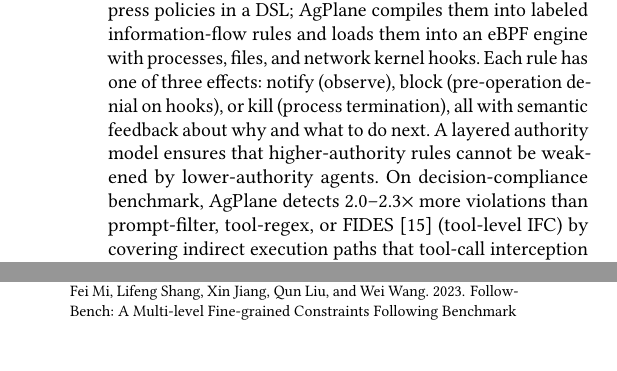
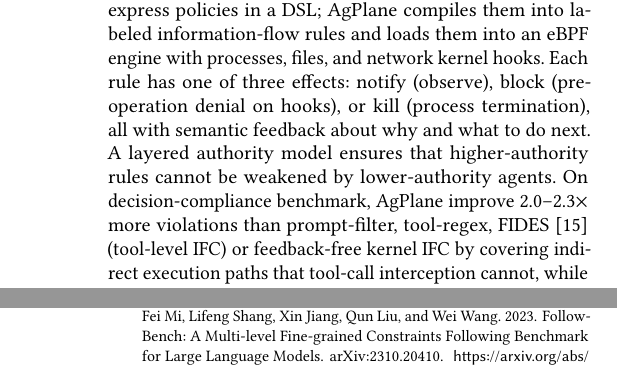
Before and after one commit to yunwei37/actplane-atc, a LaTeX paper (main.tex, which reads sections/01-introduction.tex): two parts of the columns of pages 2 and 13 of 15 before the commit and two parts of the columns of pages 2 and 14 of 15 after it, joined at a grey line, cut so that both start at the same text, the shorter picture padded with empty space. Compiled offline with pdfLaTeX.

Commit message:
bnibnini

```diff
--- a/sections/01-introduction.tex
+++ b/sections/01-introduction.tex
@@ -105,9 +105,10 @@
 that higher-authority
 rules cannot be weakened by lower-authority agents.
 On decision-compliance benchmark,
-\sys{} detects 2.0--2.3$\times$ more violations
-than prompt-filter, tool-regex, or FIDES~\cite{costa2025fides}
-(tool-level IFC) by covering
+\sys{} improve 2.0--2.3$\times$ more violations
+than prompt-filter, tool-regex, FIDES~\cite{costa2025fides}
+(tool-level IFC) or feedback-free
+kernel IFC by covering
 indirect execution paths that tool-call
 interception cannot, while
 adding 1.9\% end-to-end overhead on agent workloads and up to 8.4\% on
```
Also changed, not shown: main.pdf.
